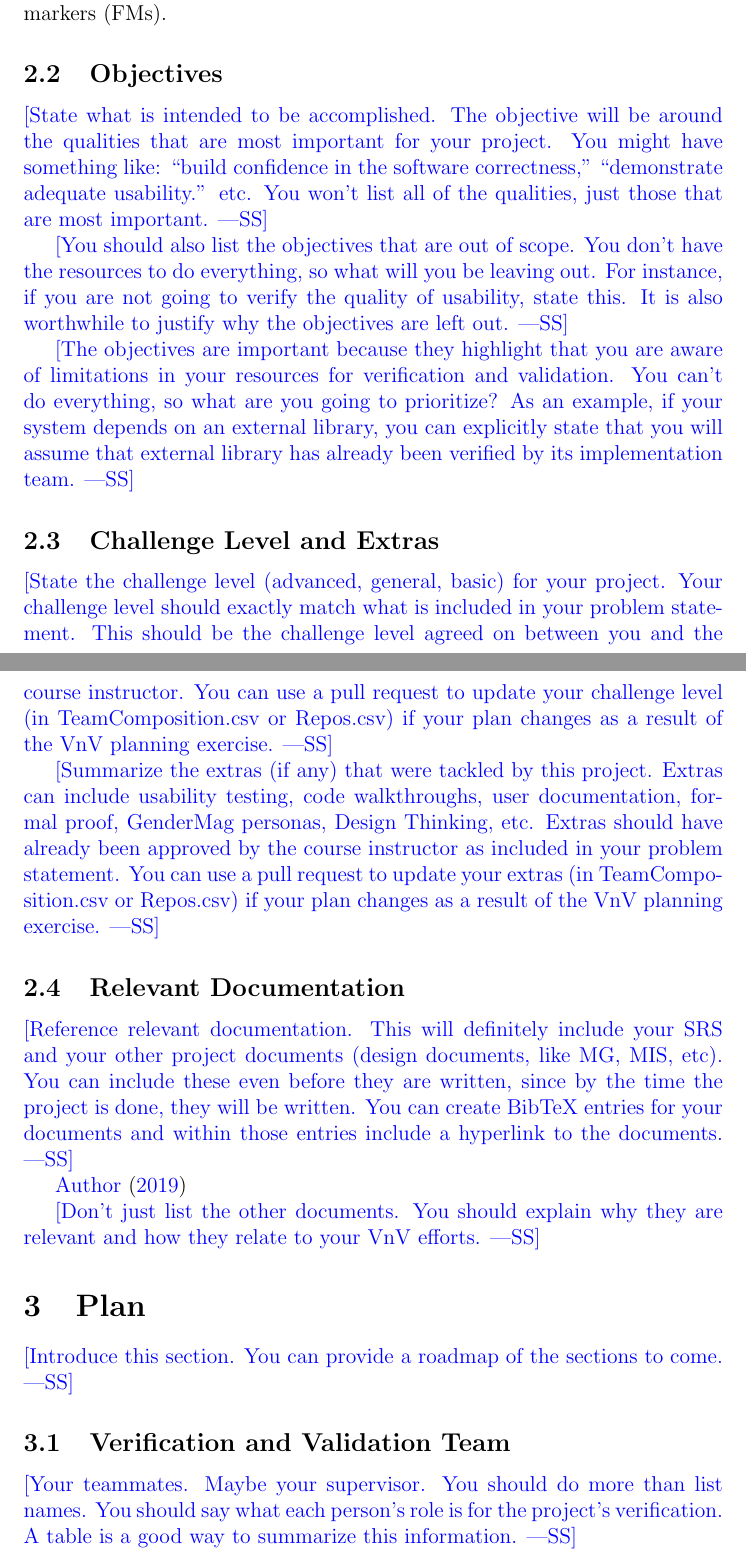
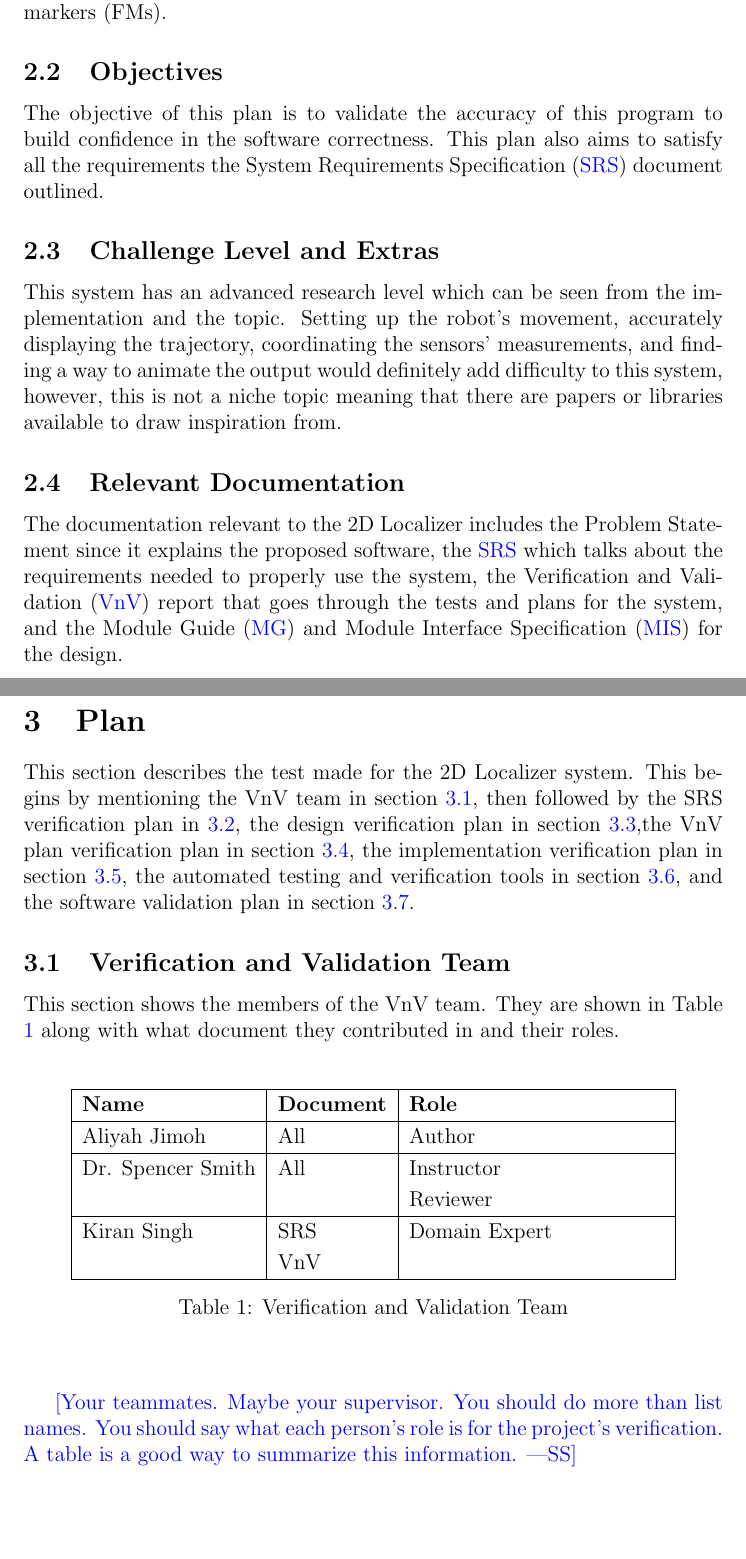
Before and after one commit to AliyahJimoh/2D-Localizer, a LaTeX document (docs/VnVPlan/VnVPlan.tex): two parts of pages 6 and 7 of 16, joined at a grey line, cut so that both start at the same text, the shorter picture padded with empty space. Compiled offline with pdfLaTeX.

Commit message:
Add General Information

```diff
--- a/docs/VnVPlan/VnVPlan.tex
+++ b/docs/VnVPlan/VnVPlan.tex
@@ -110,58 +111,88 @@ This document examines the verification and validation plan of 2D Localizer. Thi
 
 \subsection{Objectives}
 
-\wss{State what is intended to be accomplished.  The objective will be around
-  the qualities that are most important for your project.  You might have
-  something like: ``build confidence in the software correctness,''
-  ``demonstrate adequate usability.'' etc.  You won't list all of the qualities,
-  just those that are most important.}
+The objective of this plan is to validate the accuracy of this program to build confidence in the software correctness. This plan also aims to satisfy all the requirements the System Requirements Specification (\href{https://github.com/AliyahJimoh/2D-Localizer/blob/main/docs/SRS/SRS.pdf}{SRS}) document outlined.
 
-\wss{You should also list the objectives that are out of scope.  You don't have
-the resources to do everything, so what will you be leaving out.  For instance,
-if you are not going to verify the quality of usability, state this.  It is also
-worthwhile to justify why the objectives are left out.}
+% \wss{State what is intended to be accomplished.  The objective will be around
+%   the qualities that are most important for your project.  You might have
+%   something like: ``build confidence in the software correctness,''
+%   ``demonstrate adequate usability.'' etc.  You won't list all of the qualities,
+%   just those that are most important.}
 
-\wss{The objectives are important because they highlight that you are aware of
-limitations in your resources for verification and validation.  You can't do everything,
-so what are you going to prioritize?  As an example, if your system depends on an
-external library, you can explicitly state that you will assume that external library
-has already been verified by its implementation team.}
+% \wss{You should also list the objectives that are out of scope.  You don't have
+% the resources to do everything, so what will you be leaving out.  For instance,
+% if you are not going to verify the quality of usability, state this.  It is also
+% worthwhile to justify why the objectives are left out.}
+
+% \wss{The objectives are important because they highlight that you are aware of
+% limitations in your resources for verification and validation.  You can't do everything,
+% so what are you going to prioritize?  As an example, if your system depends on an
+% external library, you can explicitly state that you will assume that external library
+% has already been verified by its implementation team.}
 
 \subsection{Challenge Level and Extras}
 
-\wss{State the challenge level (advanced, general, basic) for your project.
-Your challenge level should exactly match what is included in your problem
-statement.  This should be the challenge level agreed on between you and the
-course instructor.  You can use a pull request to update your challenge level
-(in TeamComposition.csv or Repos.csv) if your plan changes as a result of the
-VnV planning exercise.}
+This system has an advanced research level which can be seen from the implementation and the topic. Setting up the robot's movement, accurately displaying the trajectory, coordinating the sensors' measurements, and finding a way to animate the output would definitely add difficulty to this system, however, this is not a niche topic meaning that there are papers or libraries available to draw inspiration from.
 
-\wss{Summarize the extras (if any) that were tackled by this project.  Extras
-can include usability testing, code walkthroughs, user documentation, formal
-proof, GenderMag personas, Design Thinking, etc.  Extras should have already
-been approved by the course instructor as included in your problem statement.
-You can use a pull request to update your extras (in TeamComposition.csv or
-Repos.csv) if your plan changes as a result of the VnV planning exercise.}
+% \wss{State the challenge level (advanced, general, basic) for your project.
+% Your challenge level should exactly match what is included in your problem
+% statement.  This should be the challenge level agreed on between you and the
+% course instructor.  You can use a pull request to update your challenge level
+% (in TeamComposition.csv or Repos.csv) if your plan changes as a result of the
+% VnV planning exercise.}
+
+% \wss{Summarize the extras (if any) that were tackled by this project.  Extras
+% can include usability testing, code walkthroughs, user documentation, formal
+% proof, GenderMag personas, Design Thinking, etc.  Extras should have already
+% been approved by the course instructor as included in your problem statement.
+% You can use a pull request to update your extras (in TeamComposition.csv or
+% Repos.csv) if your plan changes as a result of the VnV planning exercise.}
 
 \subsection{Relevant Documentation}
 
-\wss{Reference relevant documentation.  This will definitely include your SRS
-  and your other project documents (design documents, like MG, MIS, etc).  You
-  can include these even before they are written, since by the time the project
-  is done, they will be written.  You can create BibTeX entries for your
-  documents and within those entries include a hyperlink to the documents.}
+% \wss{Reference relevant documentation.  This will definitely include your SRS
+%   and your other project documents (design documents, like MG, MIS, etc).  You
+%   can include these even before they are written, since by the time the project
+%   is done, they will be written.  You can create BibTeX entries for your
+%   documents and within those entries include a hyperlink to the documents.}
 
-\citet{SRS}
+% \citet{SRS}
 
-\wss{Don't just list the other documents.  You should explain why they are relevant and
-how they relate to your VnV efforts.}
+% \wss{Don't just list the other documents.  You should explain why they are relevant and
+% how they relate to your VnV efforts.}
+
+The documentation relevant to the 2D Localizer includes the Problem Statement since it explains the proposed software, the \href{https://github.com/AliyahJimoh/2D-Localizer/blob/main/docs/SRS/SRS.pdf}{SRS} which talks about the requirements needed to properly use the system, the Verification and Validation (\href{https://github.com/AliyahJimoh/2D-Localizer/blob/main/docs/VnVReport/VnVReport.pdf}{VnV}) report that goes through the tests and plans for the system, and the Module Guide (\href{https://github.com/AliyahJimoh/2D-Localizer/blob/main/docs/Design/SoftArchitecture/MG.pdf}{MG}) and Module Interface Specification (\href{https://github.com/AliyahJimoh/2D-Localizer/blob/main/docs/Design/SoftDetailedDes/MIS.pdf}{MIS}) for the design.
 
 \section{Plan}\label{sec_plan}
 
-\wss{Introduce this section.  You can provide a roadmap of the sections to
-  come.}
+This section describes the test made for the 2D Localizer system. This begins by mentioning the VnV team in section~\ref{vnv_team}, then followed by the SRS verification plan in~\ref{plan_SRS}, the design verification plan in section~\ref{plan_design},the VnV plan verification plan in section~\ref{plan_verification}, the implementation verification plan in section~\ref{plan_implement}, the automated testing and verification tools in section~\ref{plan_auto}, and the software validation plan in section~\ref{plan_software}.
 
-\subsection{Verification and Validation Team}
+\subsection{Verification and Validation Team}\label{vnv_team}
+
+This section shows the members of the VnV team. They are shown in Table \ref{table:vnvTeam} along with what document they contributed in and their roles.
+
+\begin{center}
+  \begin{table}[h]
+    \centering
+
+    \begin{tabular}{|l|l|p{5cm}|}
+        \hline
+        \textbf{Name} & \textbf{Document} & \textbf{Role} \\
+        \hline
+        Aliyah Jimoh & All & Author\\
+        \hline
+        Dr. Spencer Smith & All & Instructor \\
+                          &     & Reviewer\\
+        \hline
+        Kiran Singh & SRS & Domain Expert\\
+                    & VnV &               \\
+        \hline
+    \end{tabular}
+
+    \caption{Verification and Validation Team}
+    \label{table:vnvTeam}
+\end{table}
+\end{center}
 
 \wss{Your teammates.  Maybe your supervisor.
   You should do more than list names.  You should say what each person's role is
```
Also changed, not shown: docs/VnVPlan/VnVPlan.pdf, docs/VnVPlan/VnVPlan.tex (21 more changed lines), 1 other file.
